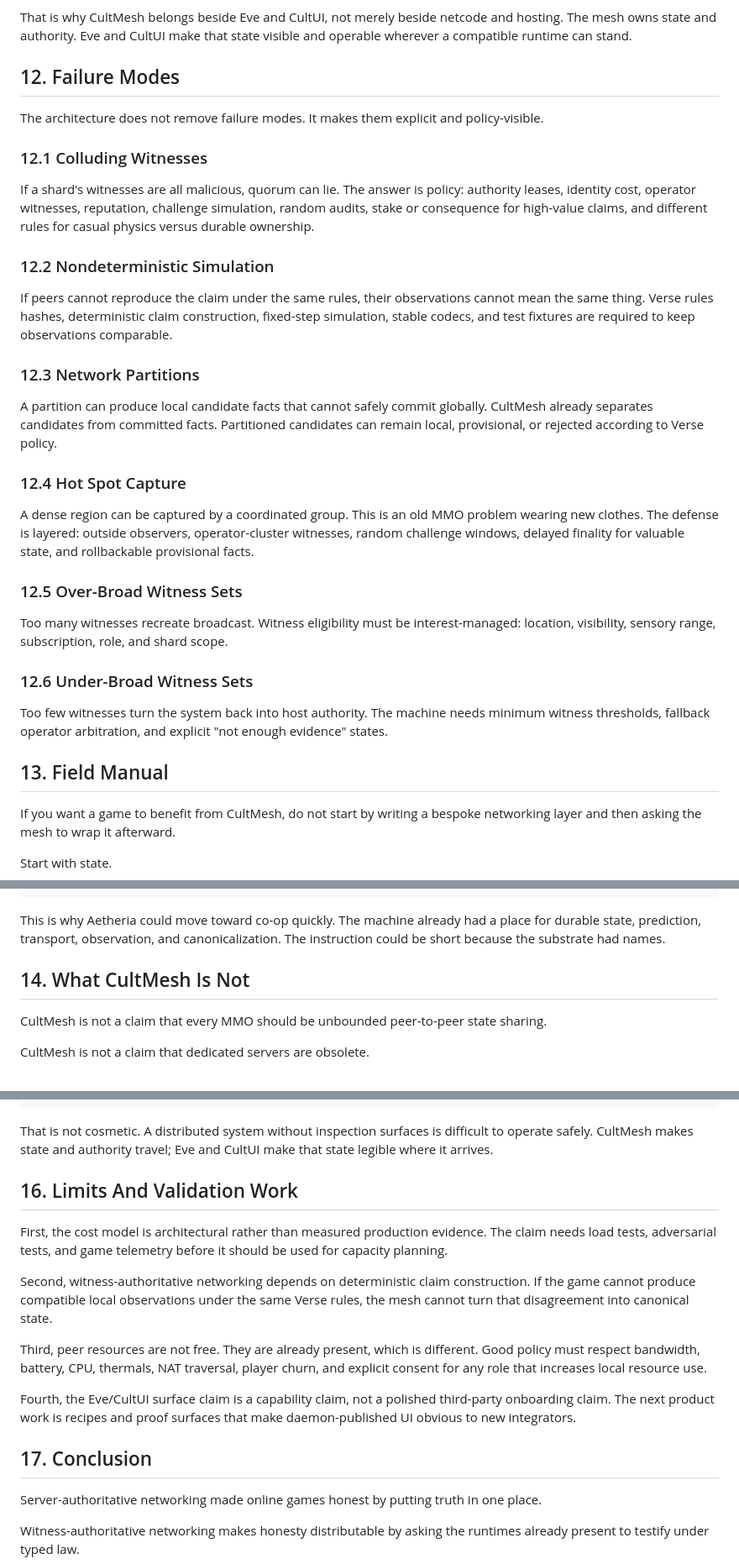
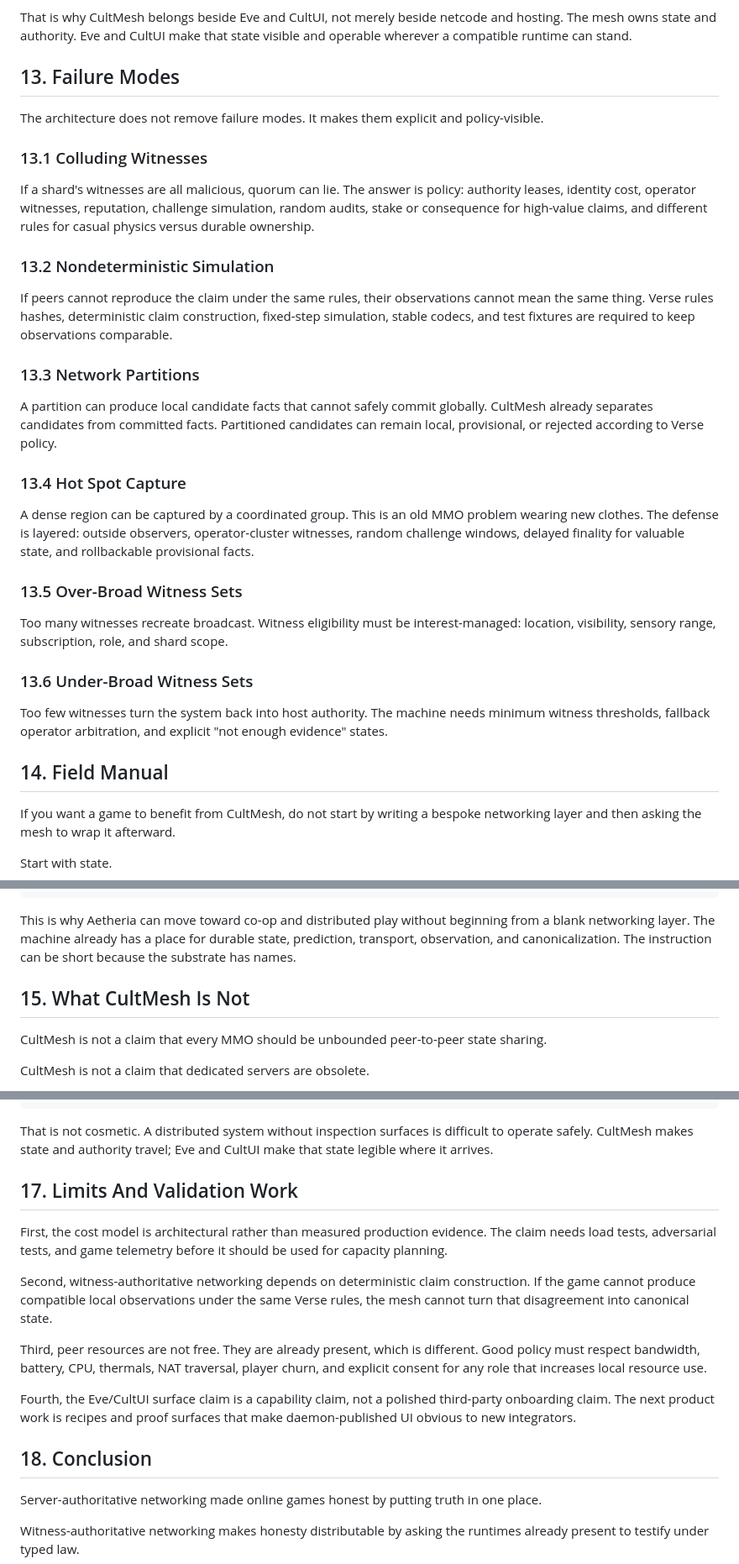
Before and after one commit to GameCult/gamecult-site, a Markdown page: GameCult/Blog/witness-authoritative-networking.md, 3 parts joined by grey strips. Shown at 84% size. Drawn GitHub-style.

Commit message:
Add Aetheria migration case study

````diff
--- a/GameCult/Blog/witness-authoritative-networking.md
+++ b/GameCult/Blog/witness-authoritative-networking.md
@@ -627,35 +657,35 @@ The current work is packaging the proof:
 
 That is why CultMesh belongs beside Eve and CultUI, not merely beside netcode and hosting. The mesh owns state and authority. Eve and CultUI make that state visible and operable wherever a compatible runtime can stand.
 
-## 12. Failure Modes
+## 13. Failure Modes
 
 The architecture does not remove failure modes. It makes them explicit and policy-visible.
 
-### 12.1 Colluding Witnesses
+### 13.1 Colluding Witnesses
 
 If a shard's witnesses are all malicious, quorum can lie. The answer is policy: authority leases, identity cost, operator witnesses, reputation, challenge simulation, random audits, stake or consequence for high-value claims, and different rules for casual physics versus durable ownership.
 
-### 12.2 Nondeterministic Simulation
+### 13.2 Nondeterministic Simulation
 
 If peers cannot reproduce the claim under the same rules, their observations cannot mean the same thing. Verse rules hashes, deterministic claim construction, fixed-step simulation, stable codecs, and test fixtures are required to keep observations comparable.
 
-### 12.3 Network Partitions
+### 13.3 Network Partitions
 
 A partition can produce local candidate facts that cannot safely commit globally. CultMesh already separates candidates from committed facts. Partitioned candidates can remain local, provisional, or rejected according to Verse policy.
 
-### 12.4 Hot Spot Capture
+### 13.4 Hot Spot Capture
 
 A dense region can be captured by a coordinated group. This is an old MMO problem wearing new clothes. The defense is layered: outside observers, operator-cluster witnesses, random challenge windows, delayed finality for valuable state, and rollbackable provisional facts.
 
-### 12.5 Over-Broad Witness Sets
+### 13.5 Over-Broad Witness Sets
 
 Too many witnesses recreate broadcast. Witness eligibility must be interest-managed: location, visibility, sensory range, subscription, role, and shard scope.
 
-### 12.6 Under-Broad Witness Sets
+### 13.6 Under-Broad Witness Sets
 
 Too few witnesses turn the system back into host authority. The machine needs minimum witness thresholds, fallback operator arbitration, and explicit "not enough evidence" states.
 
-## 13. Field Manual
+## 14. Field Manual
 
 If you want a game to benefit from CultMesh, do not start by writing a bespoke networking layer and then asking the mesh to wrap it afterward.
 
@@ -686,9 +716,9 @@ document shape
 -> operator surface
 ```
 
-This is why Aetheria could move toward co-op quickly. The machine already had a place for durable state, prediction, transport, observation, and canonicalization. The instruction could be short because the substrate had names.
+This is why Aetheria can move toward co-op and distributed play without beginning from a blank networking layer. The machine already has a place for durable state, prediction, transport, observation, and canonicalization. The instruction can be short because the substrate has names.
 
-## 14. What CultMesh Is Not
+## 15. What CultMesh Is Not
 
 CultMesh is not a claim that every MMO should be unbounded peer-to-peer state sharing.
 
@@ -806,7 +836,7 @@ daemon state
 
 That is not cosmetic. A distributed system without inspection surfaces is difficult to operate safely. CultMesh makes state and authority travel; Eve and CultUI make that state legible where it arrives.
 
-## 16. Limits And Validation Work
+## 17. Limits And Validation Work
 
 First, the cost model is architectural rather than measured production evidence. The claim needs load tests, adversarial tests, and game telemetry before it should be used for capacity planning.
 
@@ -816,7 +846,7 @@ Third, peer resources are not free. They are already present, which is different
 
 Fourth, the Eve/CultUI surface claim is a capability claim, not a polished third-party onboarding claim. The next product work is recipes and proof surfaces that make daemon-published UI obvious to new integrators.
 
-## 17. Conclusion
+## 18. Conclusion
 
 Server-authoritative networking made online games honest by putting truth in one place.
 
````
Also changed, not shown: other parts of GameCult/Blog/witness-authoritative-networking.md (+33 -2 lines).
